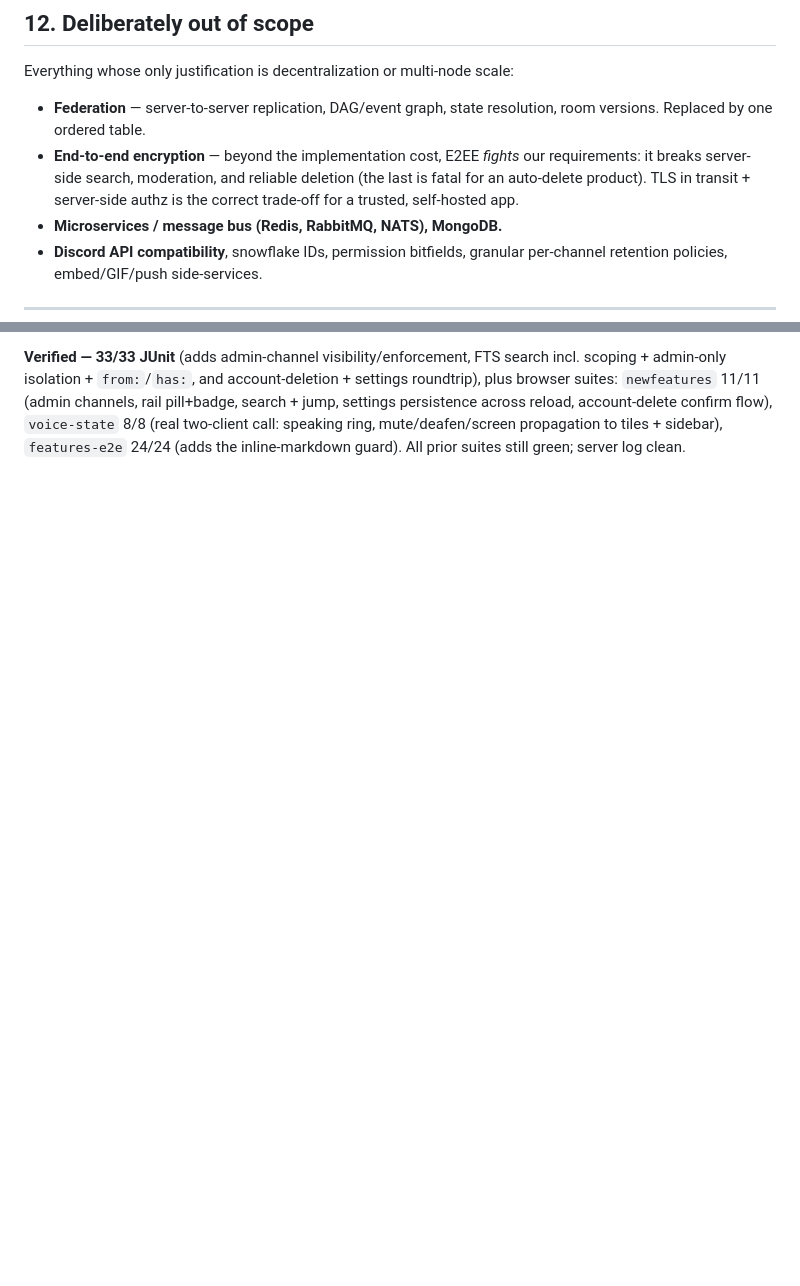
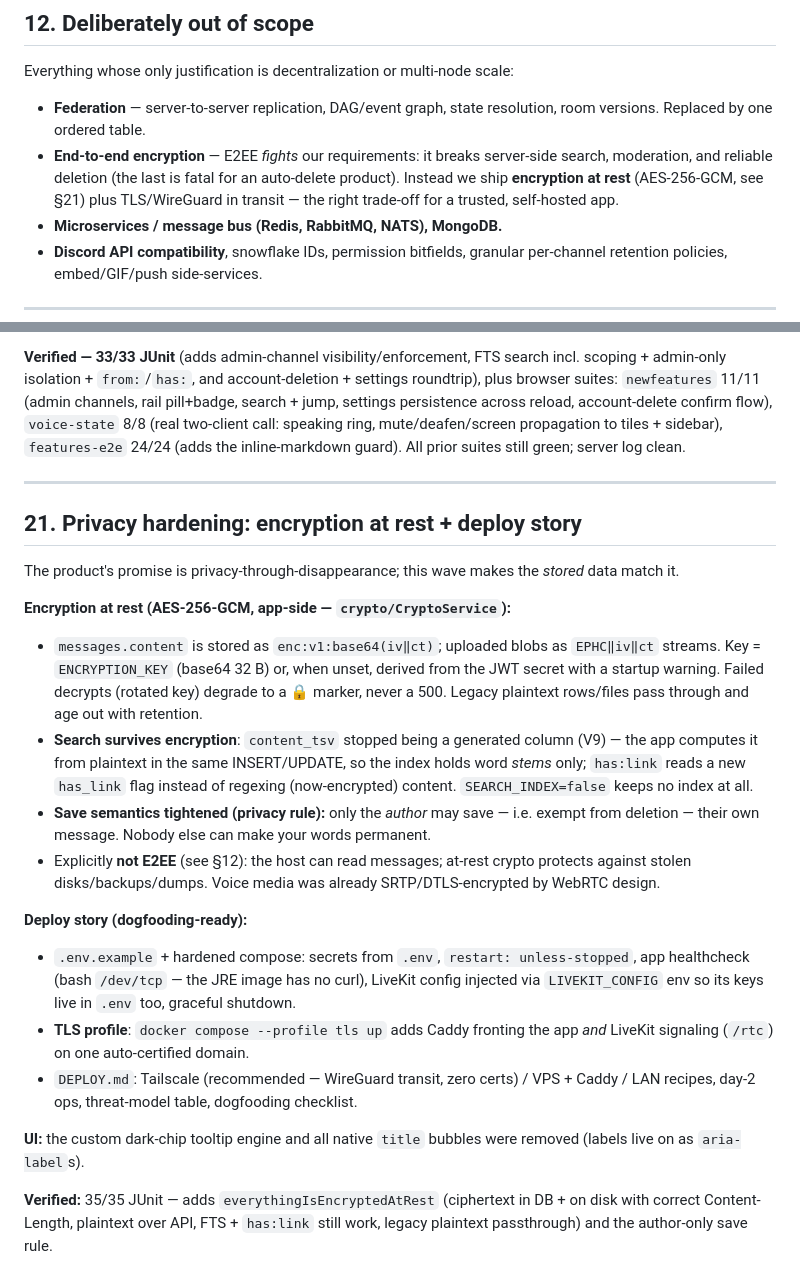
Before and after one commit to elilourens/ephemeral, a Markdown page: PLAN.md, 2 parts joined by grey strips. Rendered like a GitHub page; blank space fills up the shorter version.

Commit message:
PLAN.md: document encryption-at-rest wave (§21), supersede E2EE wording
Co-Authored-By: Claude Fable 5 <noreply@anthropic.com>

```diff
--- a/PLAN.md
+++ b/PLAN.md
@@ -254,10 +254,10 @@ Everything whose only justification is decentralization or multi-node scale:
 
 - **Federation** — server-to-server replication, DAG/event graph, state resolution,
   room versions. Replaced by one ordered table.
-- **End-to-end encryption** — beyond the implementation cost, E2EE *fights* our
-  requirements: it breaks server-side search, moderation, and reliable deletion (the
-  last is fatal for an auto-delete product). TLS in transit + server-side authz is
-  the correct trade-off for a trusted, self-hosted app.
+- **End-to-end encryption** — E2EE *fights* our requirements: it breaks server-side
+  search, moderation, and reliable deletion (the last is fatal for an auto-delete
+  product). Instead we ship **encryption at rest** (AES-256-GCM, see §21) plus
+  TLS/WireGuard in transit — the right trade-off for a trusted, self-hosted app.
 - **Microservices / message bus (Redis, RabbitMQ, NATS), MongoDB.**
 - **Discord API compatibility**, snowflake IDs, permission bitfields, granular
   per-channel retention policies, embed/GIF/push side-services.
@@ -660,3 +660,44 @@ settings persistence across reload, account-delete confirm flow), `voice-state`
 two-client call: speaking ring, mute/deafen/screen propagation to tiles + sidebar),
 `features-e2e` 24/24 (adds the inline-markdown guard). All prior suites still green; server
 log clean.
+
+---
+
+## 21. Privacy hardening: encryption at rest + deploy story
+
+The product's promise is privacy-through-disappearance; this wave makes the
+*stored* data match it.
+
+**Encryption at rest (AES-256-GCM, app-side — `crypto/CryptoService`):**
+- `messages.content` is stored as `enc:v1:base64(iv‖ct)`; uploaded blobs as
+  `EPHC‖iv‖ct` streams. Key = `ENCRYPTION_KEY` (base64 32 B) or, when unset,
+  derived from the JWT secret with a startup warning. Failed decrypts (rotated
+  key) degrade to a 🔒 marker, never a 500. Legacy plaintext rows/files pass
+  through and age out with retention.
+- **Search survives encryption**: `content_tsv` stopped being a generated column
+  (V9) — the app computes it from plaintext in the same INSERT/UPDATE, so the
+  index holds word *stems* only; `has:link` reads a new `has_link` flag instead
+  of regexing (now-encrypted) content. `SEARCH_INDEX=false` keeps no index at all.
+- **Save semantics tightened (privacy rule):** only the *author* may save —
+  i.e. exempt from deletion — their own message. Nobody else can make your
+  words permanent.
+- Explicitly **not E2EE** (see §12): the host can read messages; at-rest crypto
+  protects against stolen disks/backups/dumps. Voice media was already
+  SRTP/DTLS-encrypted by WebRTC design.
+
+**Deploy story (dogfooding-ready):**
+- `.env.example` + hardened compose: secrets from `.env`, `restart:
+  unless-stopped`, app healthcheck (bash `/dev/tcp` — the JRE image has no
+  curl), LiveKit config injected via `LIVEKIT_CONFIG` env so its keys live in
+  `.env` too, graceful shutdown.
+- **TLS profile**: `docker compose --profile tls up` adds Caddy fronting the
+  app *and* LiveKit signaling (`/rtc`) on one auto-certified domain.
+- `DEPLOY.md`: Tailscale (recommended — WireGuard transit, zero certs) / VPS +
+  Caddy / LAN recipes, day-2 ops, threat-model table, dogfooding checklist.
+
+**UI:** the custom dark-chip tooltip engine and all native `title` bubbles were
+removed (labels live on as `aria-label`s).
+
+**Verified:** 35/35 JUnit — adds `everythingIsEncryptedAtRest` (ciphertext in
+DB + on disk with correct Content-Length, plaintext over API, FTS + `has:link`
+still work, legacy plaintext passthrough) and the author-only save rule.
```
